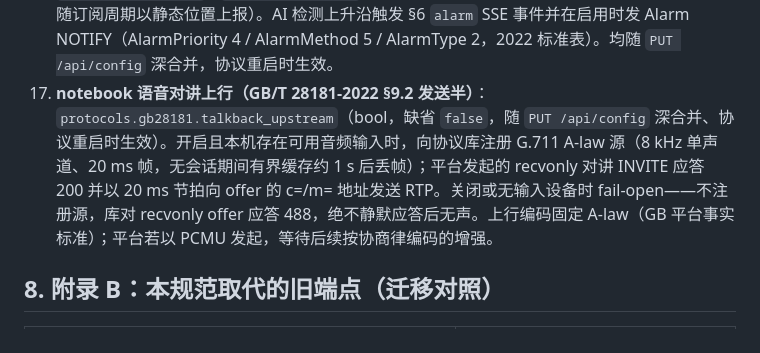
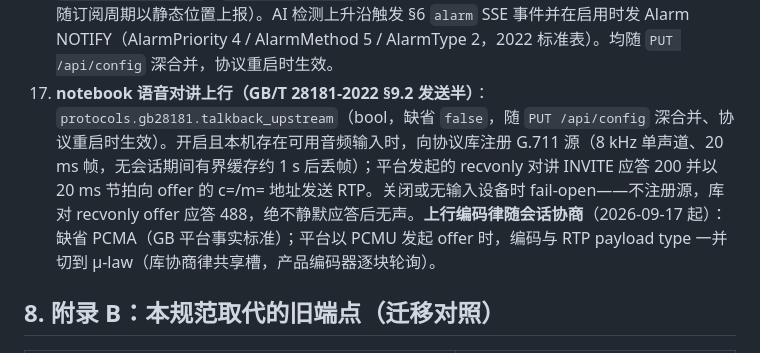
Before and after one commit to xiqing85/mibee-eye-webui, a Markdown page: SPEC.md, the part around the change. Rendered like a GitHub page.

Commit message:
spec: appendix A #17 — upstream encoding follows the negotiated G.711 law (#8)
The 'PCMU follows later' note is delivered behavior now: the law
defaults to PCMA and flips with the platform's offer (library
negotiated-law seam gb28181-rs #78 + notebook wiring). Same-version
amendment, no key changes.

```diff
--- a/SPEC.md
+++ b/SPEC.md
@@ -329,7 +329,7 @@ MSE 流细则：init segment（`ftyp`+`moov`）只发一次，随后每访问单
 14. **视频水印（§5.2）方言**：rs 为顶层 `watermark` TOML 节（`PUT /api/config` 落盘、`POST /api/system/restart` 生效，`config_apply.sections.watermark = "restart"`）；notebook 为 `protocols.watermark`（SQLite 持久化，设备级全局、作用于全部相机；相机流 (重)启时读取生效——与 `protocols.recording` 同为 read-at-use。水印启用时 MJPEG 相机的快照直通关闭，改为从带水印的 YUV 重编码）；Go 未实现（`watermark` 能力缺省 `false`，前端不渲染水印设置）——libcamera rpicam-apps 已移除 annotate 通道，实时水印需改造采集管线，待单独立项。
 15. **notebook 语音对讲接收（GB/T 28181-2022 §9.2）**：`protocols.gb28181.talkback_playback`（bool，缺省 `true`，随 `PUT /api/config` 深合并、协议重启时生效）。开启且本机存在可用音频输出时，audio-only INVITE 应答 200 OK 并在本地扬声器播放（G.711 A/μ 律解码）；关闭或无输出设备时 fail-open 回落 488（与协议库对未注册 sink 的设计一致），绝不应答 200 后静默丢音。
 16. **notebook 告警与位置方言（GB/T 28181-2022 §9.5 / §9.7）**：`protocols.gb28181` 新增四键——`alarm_notify_enabled`（bool，缺省 `true`；平台 DeviceConfig AlarmReport 双开关可运行时覆盖）、`alarm_cooldown_secs`（u64，缺省 `30`；AI 检测上升沿告警的冷却）、`position_longitude` / `position_latitude`（string，缺省空 = 不上报 MobilePosition；非空时随订阅周期以静态位置上报）。AI 检测上升沿触发 §6 `alarm` SSE 事件并在启用时发 Alarm NOTIFY（AlarmPriority 4 / AlarmMethod 5 / AlarmType 2，2022 标准表）。均随 `PUT /api/config` 深合并，协议重启时生效。
-17. **notebook 语音对讲上行（GB/T 28181-2022 §9.2 发送半）**：`protocols.gb28181.talkback_upstream`（bool，缺省 `false`，随 `PUT /api/config` 深合并、协议重启时生效）。开启且本机存在可用音频输入时，向协议库注册 G.711 A-law 源（8 kHz 单声道、20 ms 帧，无会话期间有界缓存约 1 s 后丢帧）；平台发起的 recvonly 对讲 INVITE 应答 200 并以 20 ms 节拍向 offer 的 c=/m= 地址发送 RTP。关闭或无输入设备时 fail-open——不注册源，库对 recvonly offer 应答 488，绝不静默应答后无声。上行编码固定 A-law（GB 平台事实标准）；平台若以 PCMU 发起，等待后续按协商律编码的增强。
+17. **notebook 语音对讲上行（GB/T 28181-2022 §9.2 发送半）**：`protocols.gb28181.talkback_upstream`（bool，缺省 `false`，随 `PUT /api/config` 深合并、协议重启时生效）。开启且本机存在可用音频输入时，向协议库注册 G.711 源（8 kHz 单声道、20 ms 帧，无会话期间有界缓存约 1 s 后丢帧）；平台发起的 recvonly 对讲 INVITE 应答 200 并以 20 ms 节拍向 offer 的 c=/m= 地址发送 RTP。关闭或无输入设备时 fail-open——不注册源，库对 recvonly offer 应答 488，绝不静默应答后无声。**上行编码律随会话协商**（2026-09-17 起）：缺省 PCMA（GB 平台事实标准）；平台以 PCMU 发起 offer 时，编码与 RTP payload type 一并切到 μ-law（库协商律共享槽，产品编码器逐块轮询）。
 
 ## 8. 附录 B：本规范取代的旧端点（迁移对照）
 
```
